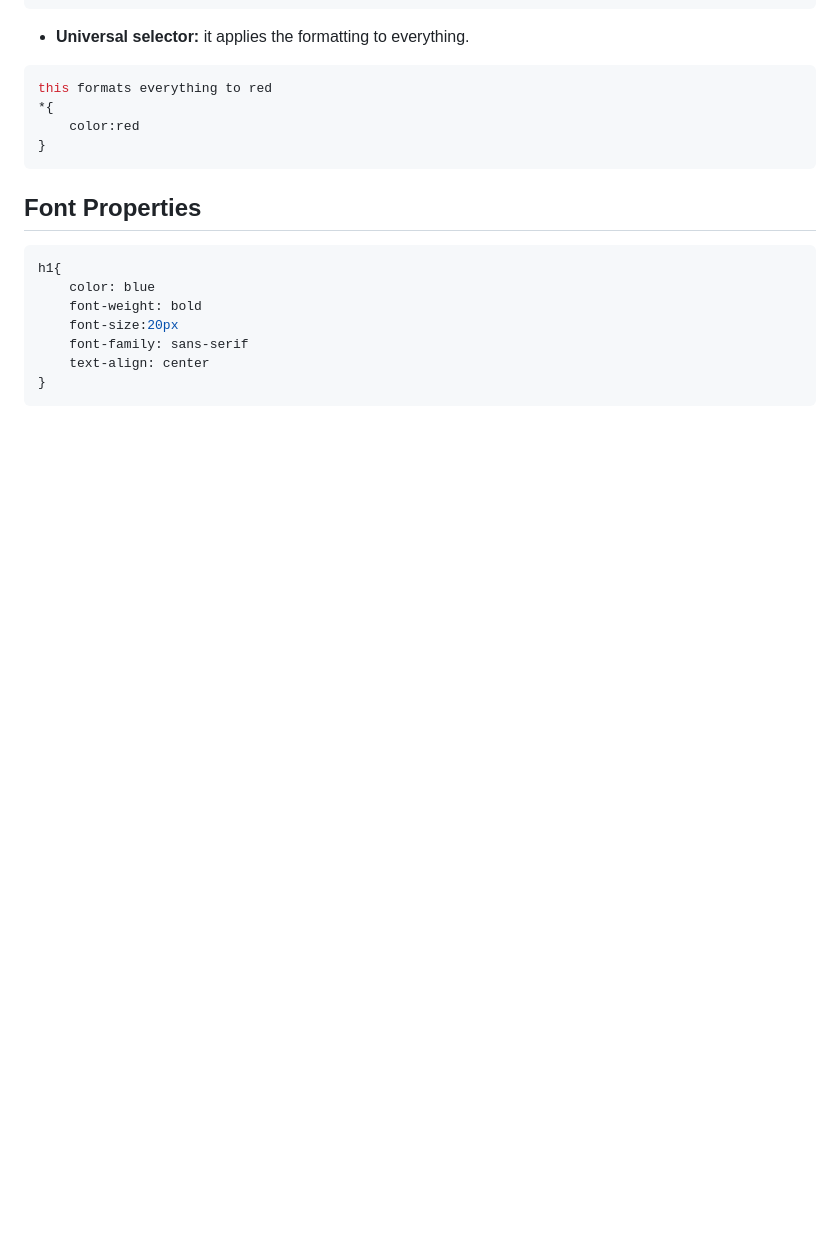
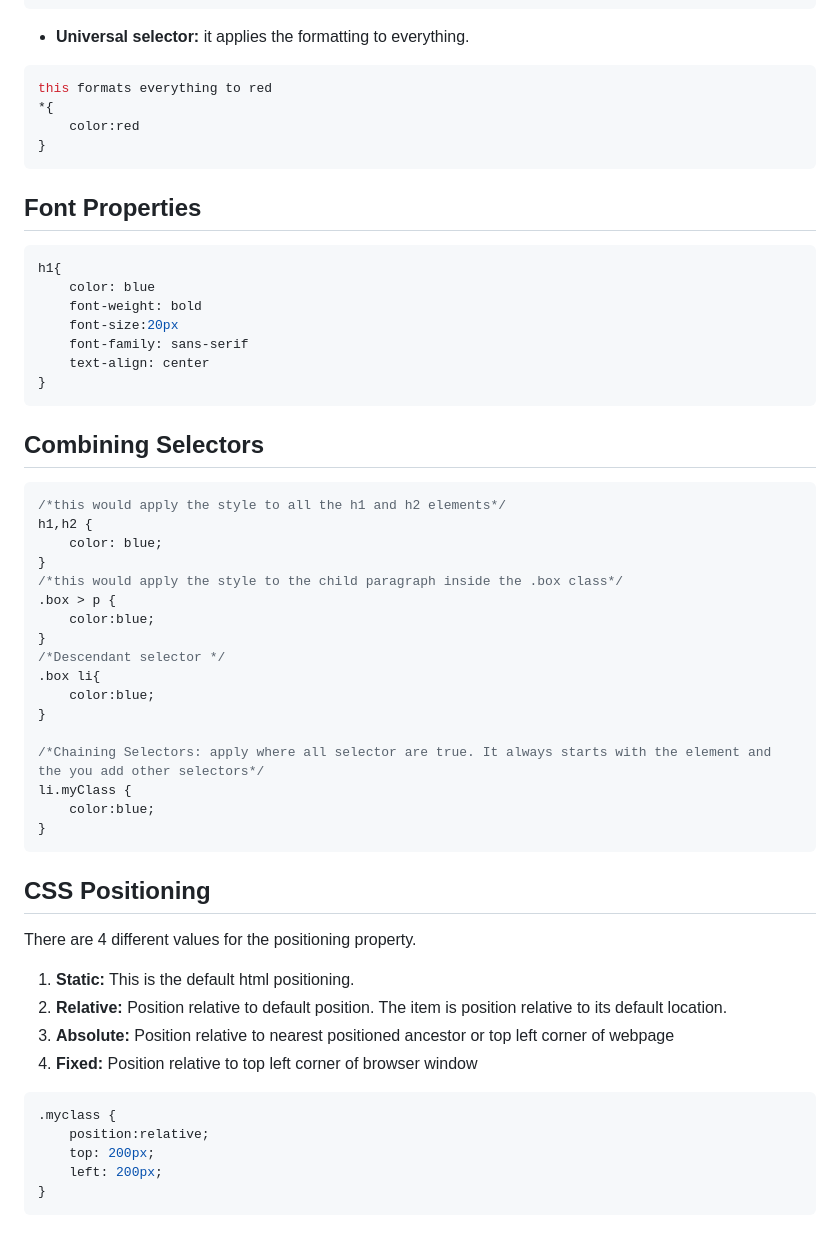
Before and after one commit to LuisRomoF/Notes, a Markdown page: Full_Stack_Web_Dev/CSS/css_notes.md, the part around the change. Drawn GitHub-style; blank space fills up the shorter version.

Commit message:
positioning and selector combinations

````diff
--- a/Full_Stack_Web_Dev/CSS/css_notes.md
+++ b/Full_Stack_Web_Dev/CSS/css_notes.md
@@ -132,3 +132,37 @@ h1{
     text-align: center
 }
 ```
+## Combining Selectors
+```css
+/*this would apply the style to all the h1 and h2 elements*/
+h1,h2 {
+    color: blue;
+}
+/*this would apply the style to the child paragraph inside the .box class*/
+.box > p {
+    color:blue;
+}
+/*Descendant selector */
+.box li{
+    color:blue;
+}
+
+/*Chaining Selectors: apply where all selector are true. It always starts with the element and the you add other selectors*/
+li.myClass {
+    color:blue;
+}
+```
+## CSS Positioning
+There are 4 different values for the positioning property.
+1. **Static:** This is the default html positioning.
+2. **Relative:** Position relative to default position. The item is position relative to its default location.
+3. **Absolute:** Position relative to nearest positioned ancestor or top left corner of webpage
+4. **Fixed:** Position relative to top left corner of browser window
+
+```css
+.myclass {
+    position:relative;
+    top: 200px;
+    left: 200px;
+}
+```
````
